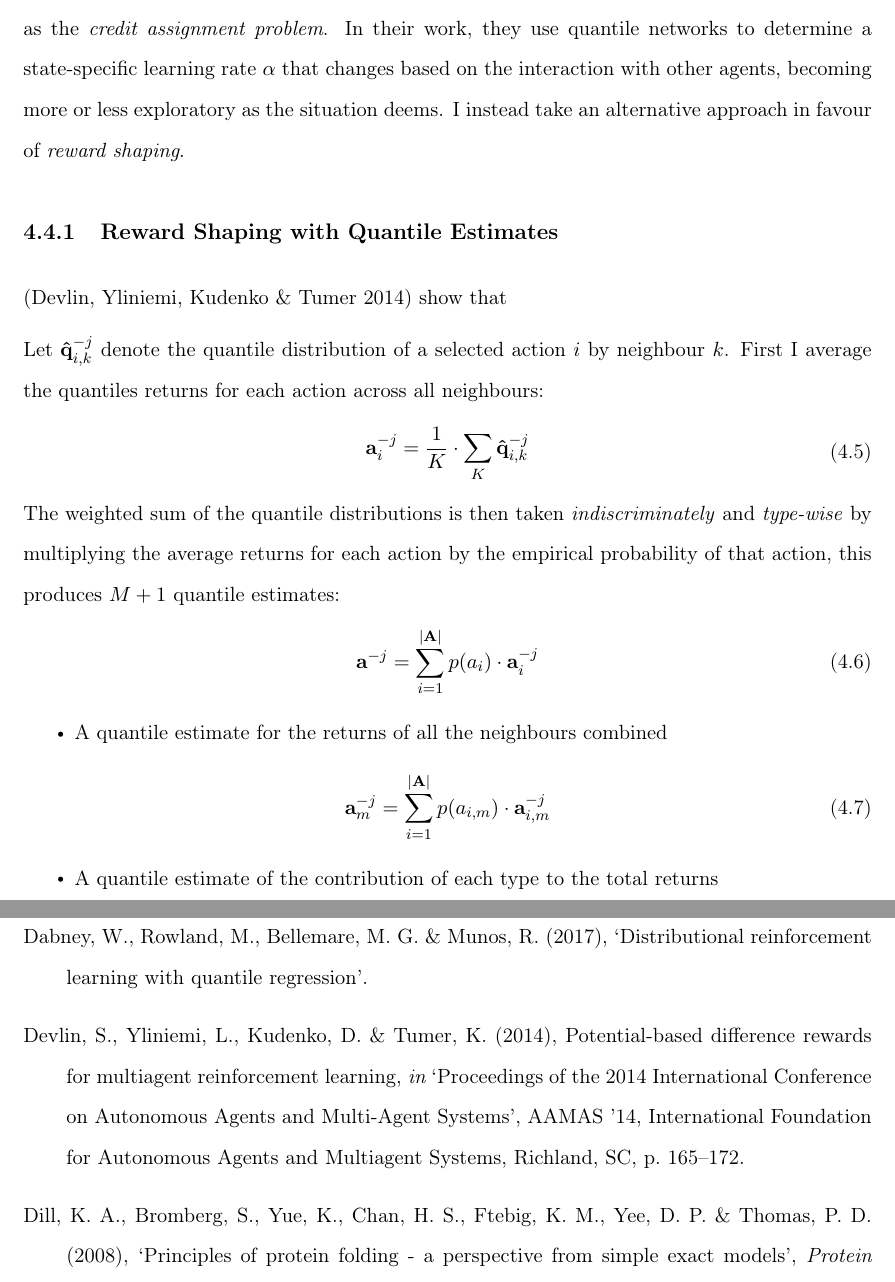
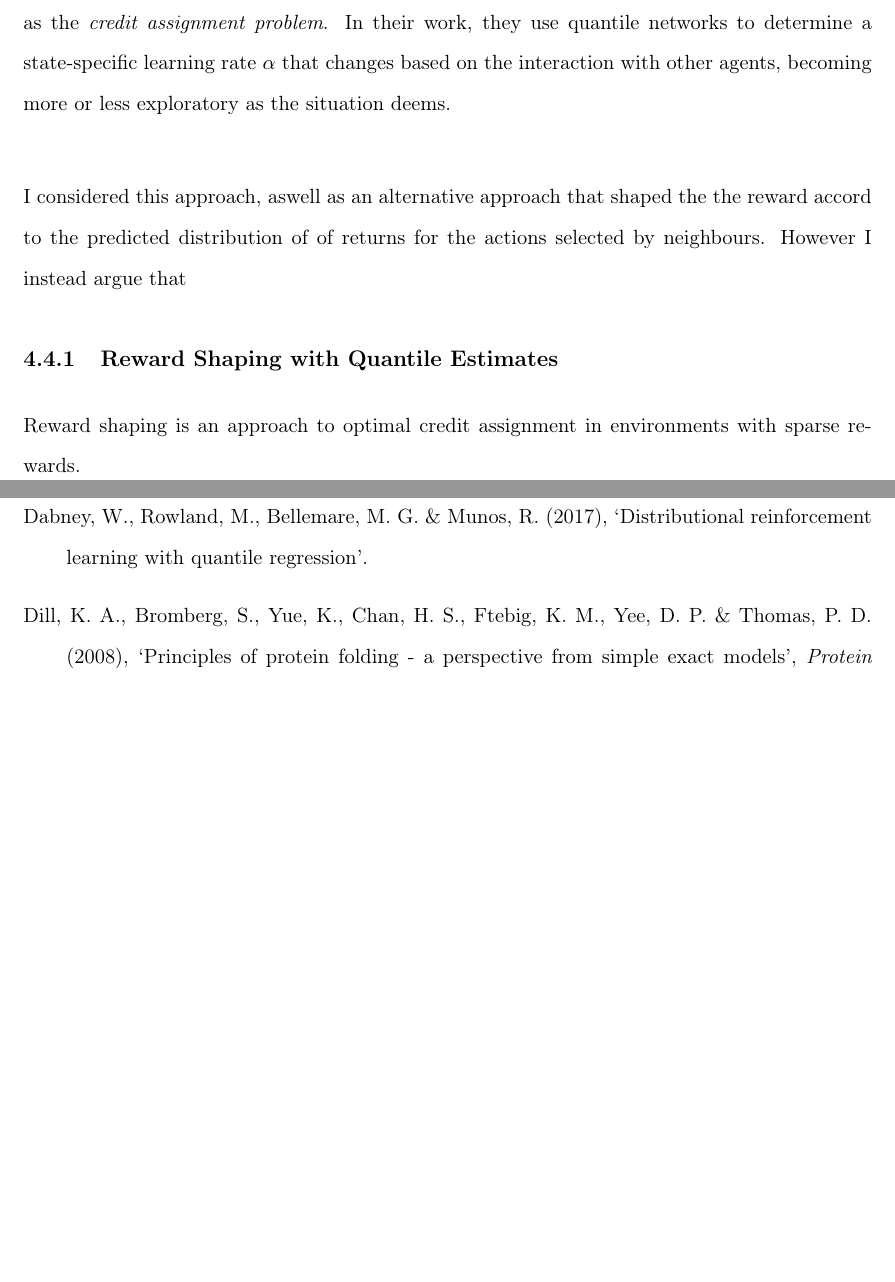
Before and after one commit to honne23/Dissertation, a LaTeX thesis (finalreport.tex, which reads Sections/SystemDesign/SystemDesign.tex): two parts of pages 63 and 65 of 67, joined at a grey line, cut so that both start at the same text, the shorter picture padded with empty space. Compiled offline with pdfLaTeX.

Commit message:
Completed environment step function

```diff
--- a/Sections/SystemDesign/SystemDesign.tex
+++ b/Sections/SystemDesign/SystemDesign.tex
@@ -106,32 +106,11 @@ if we consider the joint action taken by all agents $\mathbf{a}$, then a central
 that the action taken by a specific agent $\mathbf{a}_k$ was the most influential factor in the
 transition to specific state $s'$; this is also known as the \emph{credit assignment problem}. In their work, they use quantile networks to determine a state-specific learning rate $\alpha$
 that changes based on the interaction with other agents, becoming more or less exploratory
-as the situation deems. I instead take an alternative approach in favour of \emph{reward shaping}.
+as the situation deems.\\
+
+I considered this approach, aswell as an alternative approach that shaped the the reward accord to the
+predicted distribution of of returns for the actions selected by neighbours. However I instead argue that
+
 
 \subsection{Reward Shaping with Quantile Estimates}
-\cite{Devlin2014} show that
-
-Let $\mathbf{\hat{q}}^{-j}_{i,k}$ denote the quantile
-distribution of a selected action $i$ by neighbour $k$. First I average the quantiles returns
-for each action across all neighbours:
-\begin{equation}
-    \begin{gathered}
-        \mathbf{a}^{-j}_i = \frac{1}{K} \cdot \sum_K  \mathbf{\hat{q}}^{-j}_{i,k}
-    \end{gathered}
-\end{equation}
-The weighted sum of the quantile distributions
-is then taken \emph{indiscriminately} and \emph{type-wise} by multiplying
-the average returns for each action by the empirical probability of that action,
-this produces $M + 1$ quantile estimates:
-\begin{equation}
-    \mathbf{a}^{-j} = \sum_{i=1}^{\vert \mathbf{A} \vert} p(a_i) \cdot \mathbf{a}^{-j}_i
-\end{equation}
-\begin{itemize}
-    \item A quantile estimate for the returns of all the neighbours combined
-\end{itemize}
-\begin{equation}
-    \mathbf{a}^{-j}_m =  \sum_{i=1}^{\vert \mathbf{A} \vert} p(a_{i,m}) \cdot \mathbf{a}^{-j}_{i,m}
-\end{equation}
-\begin{itemize}
-    \item A quantile estimate of the contribution of each type to the total returns
-\end{itemize}
+Reward shaping is an approach to optimal credit assignment in environments with sparse rewards.
```
Also changed, not shown: finalreport.bbl, finalreport.pdf, 7 other files.
